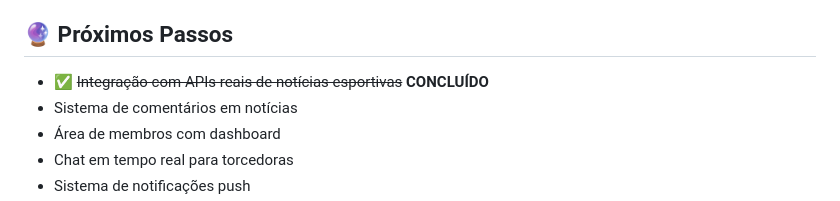
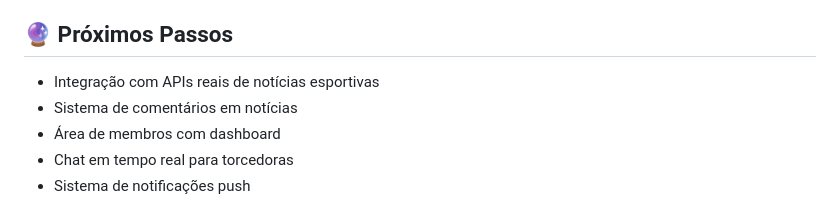
Before and after one commit to CanaCruz/Site-Passa-Bola, a Markdown page: README.md, the part around the change printed below. GitHub-like rendering.

```diff
--- a/README.md
+++ b/README.md
@@ -129,7 +129,7 @@ Um site completo dedicado ao futebol feminino brasileiro, desenvolvido com tecno
 
 ## 🔮 Próximos Passos
 
-- ✅ ~~Integração com APIs reais de notícias esportivas~~ **CONCLUÍDO**
+- Integração com APIs reais de notícias esportivas
 - Sistema de comentários em notícias
 - Área de membros com dashboard
 - Chat em tempo real para torcedoras
```
Also changed, not shown: other parts of README.md (+3 -3 lines).
